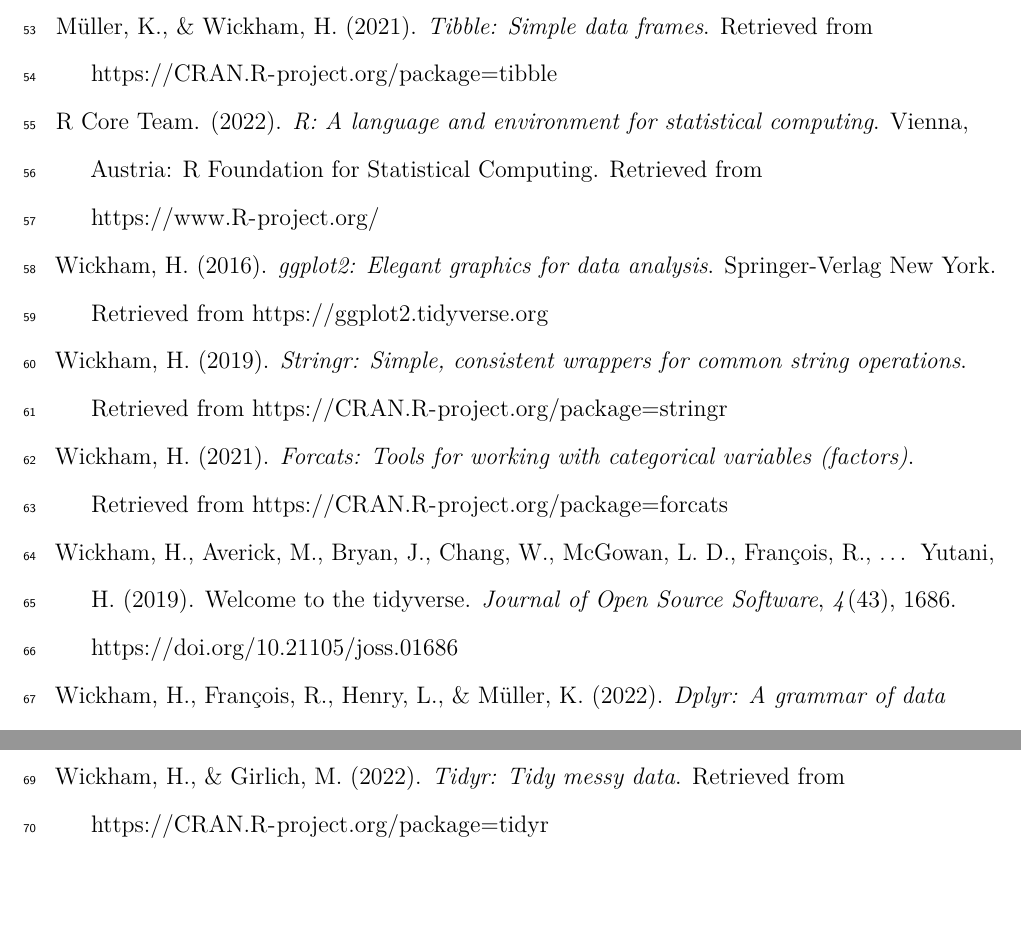
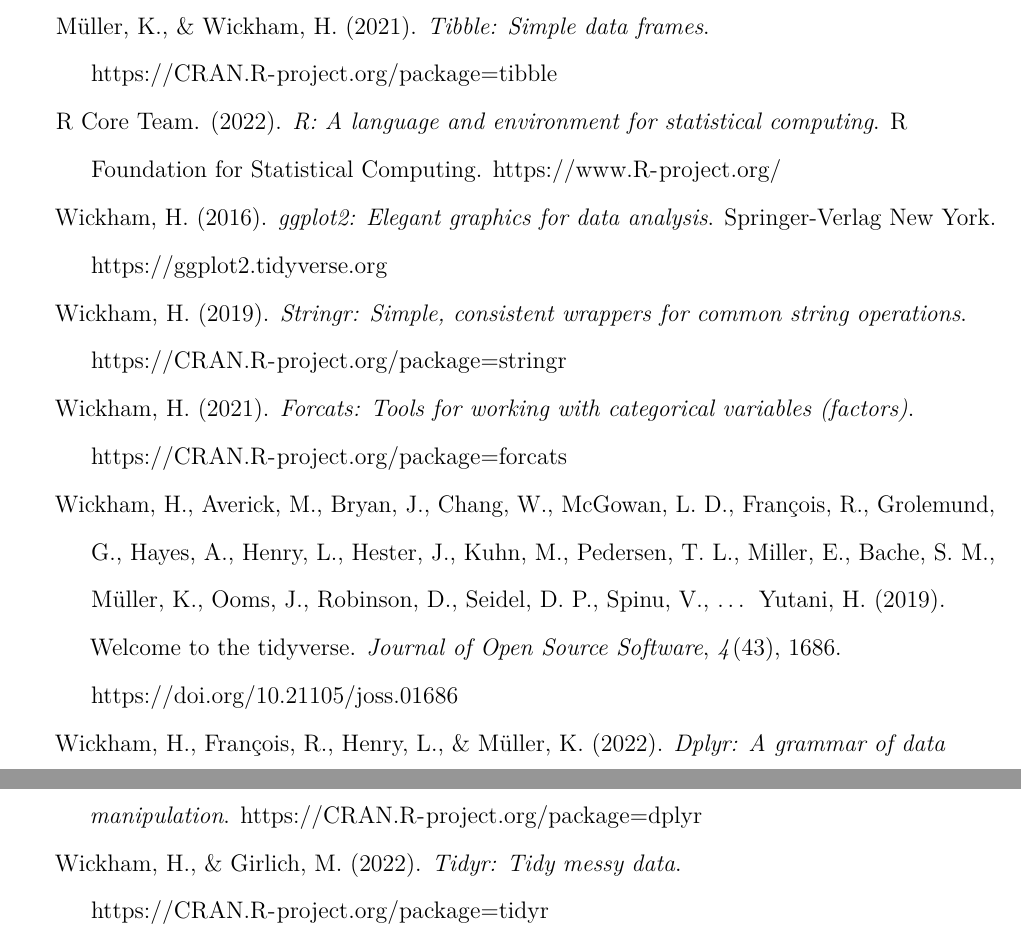
Before and after one commit to heyimMIKE123/20to18, a LaTeX paper (SIOP_submission.tex): two parts of pages 5 and 6 of 6 before the commit and two parts of pages 4 and 5 of 5 after it, joined at a grey line, cut so that both start at the same text, the shorter picture padded with empty space. Compiled offline with pdfLaTeX.

Commit message:
playing with citation styles

```diff
--- a/SIOP_submission.tex
+++ b/SIOP_submission.tex
@@ -3,7 +3,7 @@
 \PassOptionsToPackage{hyphens}{url}
 %
 \documentclass[
-  man]{apa6}
+  man]{apa7}
 \usepackage{amsmath,amssymb}
 \usepackage{lmodern}
 \usepackage{iftex}
@@ -172,9 +172,6 @@
 \makeatletter
 \renewcommand{\efloat@iwrite}[1]{\immediate\expandafter\protected@write\csname efloat@post#1\endcsname{}}
 \makeatother
-\usepackage{lineno}
-
-\linenumbers
 \usepackage{csquotes}
 \ifLuaTeX
   \usepackage{selnolig}  % disable illegal ligatures
@@ -270,26 +267,26 @@
 
 \leavevmode\vadjust pre{\hypertarget{ref-R-tibble}{}}%
-Müller, K., \& Wickham, H. (2021). \emph{Tibble: Simple data frames}. Retrieved from \url{https://CRAN.R-project.org/package=tibble}
+Müller, K., \& Wickham, H. (2021). \emph{Tibble: Simple data frames}. \url{https://CRAN.R-project.org/package=tibble}
 
 \leavevmode\vadjust pre{\hypertarget{ref-R-base}{}}%
-R Core Team. (2022). \emph{R: A language and environment for statistical computing}. Vienna, Austria: R Foundation for Statistical Computing. Retrieved from \url{https://www.R-project.org/}
+R Core Team. (2022). \emph{R: A language and environment for statistical computing}. R Foundation for Statistical Computing. \url{https://www.R-project.org/}
 
 \leavevmode\vadjust pre{\hypertarget{ref-R-ggplot2}{}}%
-Wickham, H. (2016). \emph{ggplot2: Elegant graphics for data analysis}. Springer-Verlag New York. Retrieved from \url{https://ggplot2.tidyverse.org}
+Wickham, H. (2016). \emph{ggplot2: Elegant graphics for data analysis}. Springer-Verlag New York. \url{https://ggplot2.tidyverse.org}
 
 \leavevmode\vadjust pre{\hypertarget{ref-R-stringr}{}}%
-Wickham, H. (2019). \emph{Stringr: Simple, consistent wrappers for common string operations}. Retrieved from \url{https://CRAN.R-project.org/package=stringr}
+Wickham, H. (2019). \emph{Stringr: Simple, consistent wrappers for common string operations}. \url{https://CRAN.R-project.org/package=stringr}
 
 \leavevmode\vadjust pre{\hypertarget{ref-R-forcats}{}}%
-Wickham, H. (2021). \emph{Forcats: Tools for working with categorical variables (factors)}. Retrieved from \url{https://CRAN.R-project.org/package=forcats}
+Wickham, H. (2021). \emph{Forcats: Tools for working with categorical variables (factors)}. \url{https://CRAN.R-project.org/package=forcats}
 
 \leavevmode\vadjust pre{\hypertarget{ref-R-tidyverse}{}}%
-Wickham, H., Averick, M., Bryan, J., Chang, W., McGowan, L. D., François, R., \ldots{} Yutani, H. (2019). Welcome to the {tidyverse}. \emph{Journal of Open Source Software}, \emph{4}(43), 1686. \url{https://doi.org/10.21105/joss.01686}
+Wickham, H., Averick, M., Bryan, J., Chang, W., McGowan, L. D., François, R., Grolemund, G., Hayes, A., Henry, L., Hester, J., Kuhn, M., Pedersen, T. L., Miller, E., Bache, S. M., Müller, K., Ooms, J., Robinson, D., Seidel, D. P., Spinu, V., \ldots{} Yutani, H. (2019). Welcome to the {tidyverse}. \emph{Journal of Open Source Software}, \emph{4}(43), 1686. \url{https://doi.org/10.21105/joss.01686}
 
 \leavevmode\vadjust pre{\hypertarget{ref-R-dplyr}{}}%
-Wickham, H., François, R., Henry, L., \& Müller, K. (2022). \emph{Dplyr: A grammar of data manipulation}. Retrieved from \url{https://CRAN.R-project.org/package=dplyr}
+Wickham, H., François, R., Henry, L., \& Müller, K. (2022). \emph{Dplyr: A grammar of data manipulation}. \url{https://CRAN.R-project.org/package=dplyr}
 
 \leavevmode\vadjust pre{\hypertarget{ref-R-tidyr}{}}%
-Wickham, H., \& Girlich, M. (2022). \emph{Tidyr: Tidy messy data}. Retrieved from \url{https://CRAN.R-project.org/package=tidyr}
+Wickham, H., \& Girlich, M. (2022). \emph{Tidyr: Tidy messy data}. \url{https://CRAN.R-project.org/package=tidyr}
 
 \leavevmode\vadjust pre{\hypertarget{ref-R-readr}{}}%
```
Also changed, not shown: SIOP_submission.pdf, SIOP_submission.tex (12 more changed lines), 3 other files.
